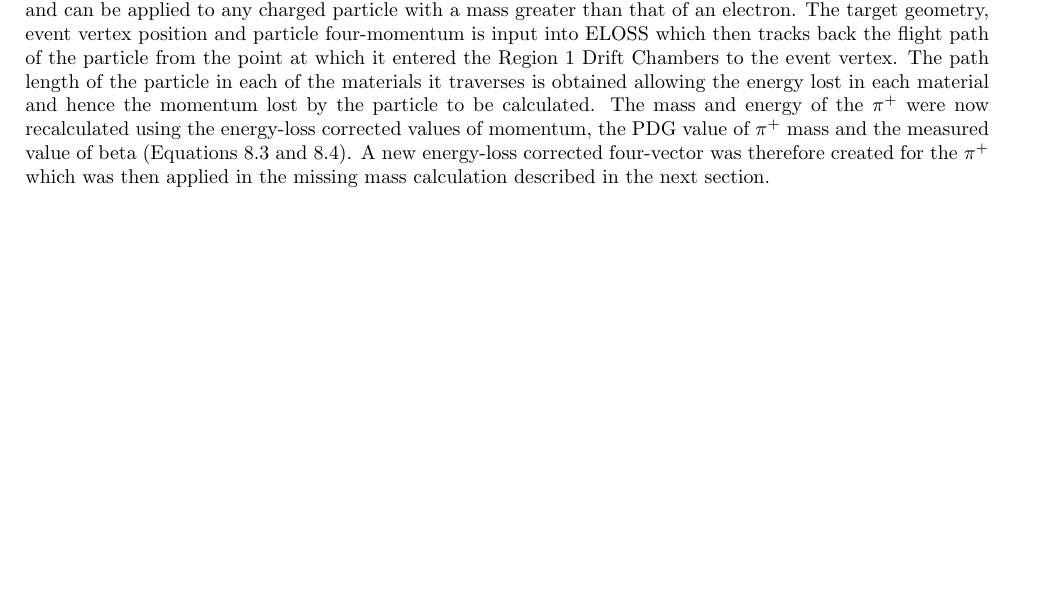
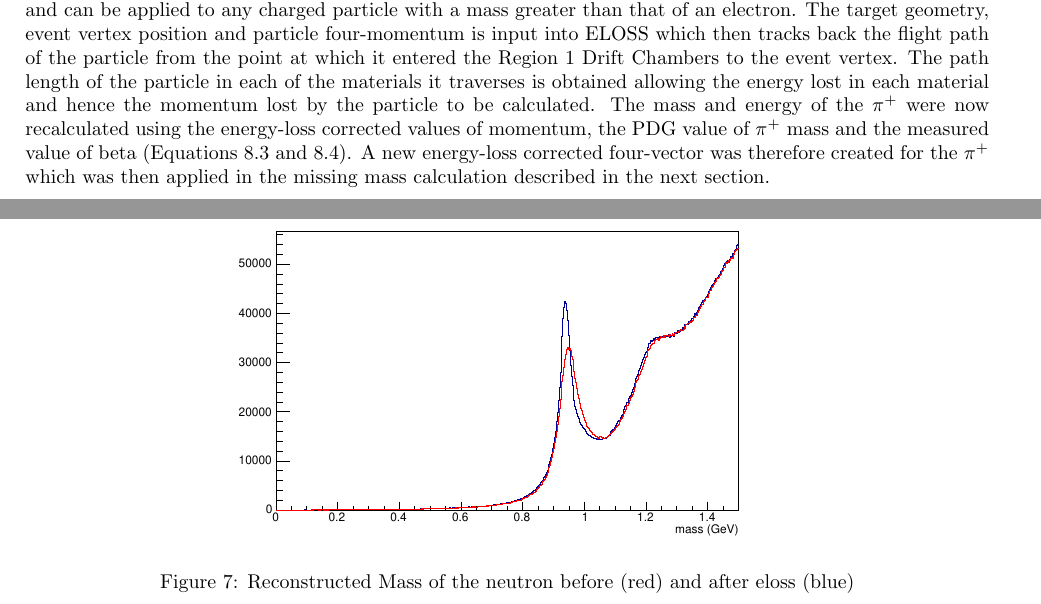
Before and after one commit to lorenzozana/FROST_Analysis_note, a LaTeX paper (Measurement_G_analysis_note.tex, which reads analysis.tex): part of page 9 of 10 before the commit and two parts of pages 9 and 10 of 12 after it, the two joined at a grey line, cut so that both start at the same text, the shorter picture padded with empty space. Compiled offline with pdfLaTeX.

Commit message:
added eloss and result.tex

```diff
--- a/analysis.tex
+++ b/analysis.tex
@@ -98,3 +98,10 @@ where $t_{SC}$ is the time recorded for the event by the Start Counter, $d$ is t
 
 The four-momentum of the $\pi^+$ is determined, in part, by the three-momentum obtained from the $\pi^+$ tracks in the drift chambers. This measured momentum does not take into account the energy losses of the particles as they pass through the target cell walls, mixing chamber and holding coil as well as the start counter before entering the drift chambers. As a result, the momentum of the $\pi^+$ can be up to $\sim 0.02 GeV/c$ higher than that measured, as shown in Figure 8.8.
 The data were corrected for this loss in momentum using the ELOSS package [147] which was updated for the g9a. This is the standard energy-loss correction software for CLAS experiments and can be applied to any charged particle with a mass greater than that of an electron. The target geometry, event vertex position and particle four-momentum is input into ELOSS which then tracks back the flight path of the particle from the point at which it entered the Region 1 Drift Chambers to the event vertex. The path length of the particle in each of the materials it traverses is obtained allowing the energy lost in each material and hence the momentum lost by the particle to be calculated. The mass and energy of the $\pi^+$ were now recalculated using the energy-loss corrected values of momentum, the PDG value of $\pi^+$ mass and the measured value of beta (Equations 8.3 and 8.4). A new energy-loss corrected four-vector was therefore created for the $\pi^+$ which was then applied in the missing mass calculation described in the next section.
+\begin{figure}[htb]
+  \begin{center}
+    \includegraphics[width=0.6\textwidth]{figures/eloss_comp.pdf} \\
+    \caption{Reconstructed Mass of the neutron before (red) and after eloss (blue)}
+    \label{fig:eloss_comp}
+  \end{center}
+\end{figure}
```
Also changed, not shown: Measurement_G_analysis_note.tex (+1 -1 lines), figures/eloss_comp.pdf (added).
